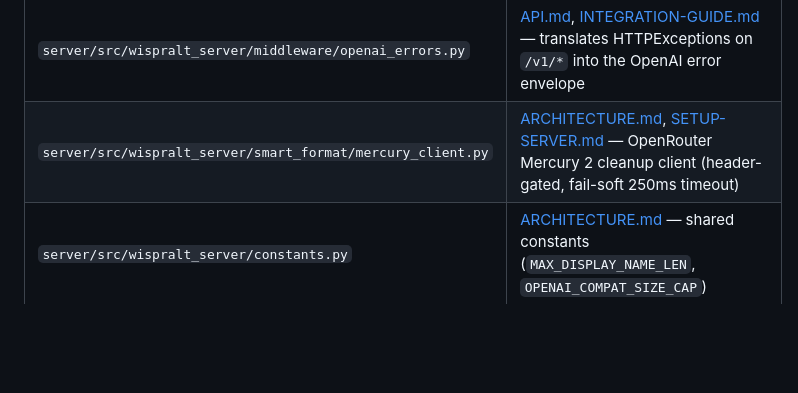
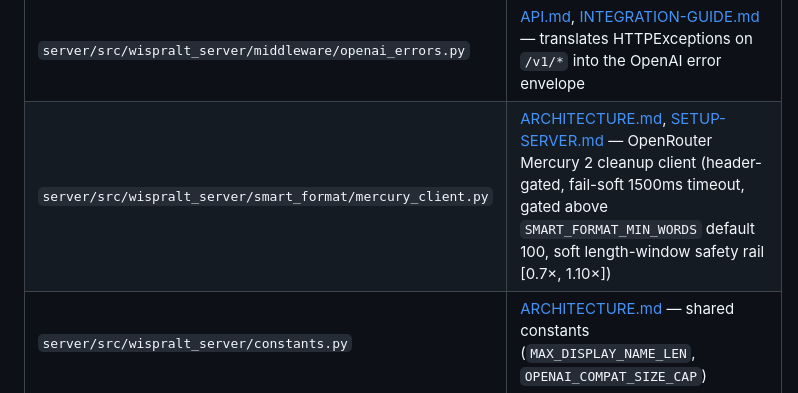
Before and after one commit to omdiidi/miniWhisper, a Markdown page: docs/OVERVIEW.md, the part around the change. GitHub-like rendering; blank space fills up the shorter version.

```diff
--- a/docs/OVERVIEW.md
+++ b/docs/OVERVIEW.md
@@ -59,7 +59,7 @@ This file is the single source of truth for which documentation file covers each
 | `server/src/wispralt_server/ops/env_writer.py` | [ARCHITECTURE.md](ARCHITECTURE.md), [SETUP-SERVER.md](SETUP-SERVER.md) — atomic .env rewrite, verify_env_perms, key rotation |
 | `server/src/wispralt_server/middleware/rate_limit.py` | [ARCHITECTURE.md](ARCHITECTURE.md), [API.md](API.md) — per-IP rate limiting middleware |
 | `server/src/wispralt_server/middleware/openai_errors.py` | [API.md](API.md), [INTEGRATION-GUIDE.md](INTEGRATION-GUIDE.md) — translates HTTPExceptions on `/v1/*` into the OpenAI error envelope |
-| `server/src/wispralt_server/smart_format/mercury_client.py` | [ARCHITECTURE.md](ARCHITECTURE.md), [SETUP-SERVER.md](SETUP-SERVER.md) — OpenRouter Mercury 2 cleanup client (header-gated, fail-soft 250ms timeout) |
+| `server/src/wispralt_server/smart_format/mercury_client.py` | [ARCHITECTURE.md](ARCHITECTURE.md), [SETUP-SERVER.md](SETUP-SERVER.md) — OpenRouter Mercury 2 cleanup client (header-gated, fail-soft 1500ms timeout, gated above `SMART_FORMAT_MIN_WORDS` default 100, soft length-window safety rail [0.7×, 1.10×]) |
 | `server/src/wispralt_server/constants.py` | [ARCHITECTURE.md](ARCHITECTURE.md) — shared constants (`MAX_DISPLAY_NAME_LEN`, `OPENAI_COMPAT_SIZE_CAP`) |
 | `server/src/wispralt_server/observability.py` | [API.md](API.md), [ARCHITECTURE.md](ARCHITECTURE.md) — thread-safe counters, time-windowed latency histogram, `usage_queue` singleton, `process_started_at_monotonic` for uptime |
 | `server/src/wispralt_server/_errors.py` | [ARCHITECTURE.md](ARCHITECTURE.md) — typed domain exceptions |
```
Also changed, not shown: docs/API.md (+7 -5 lines), docs/ARCHITECTURE.md (+3 -2 lines).
